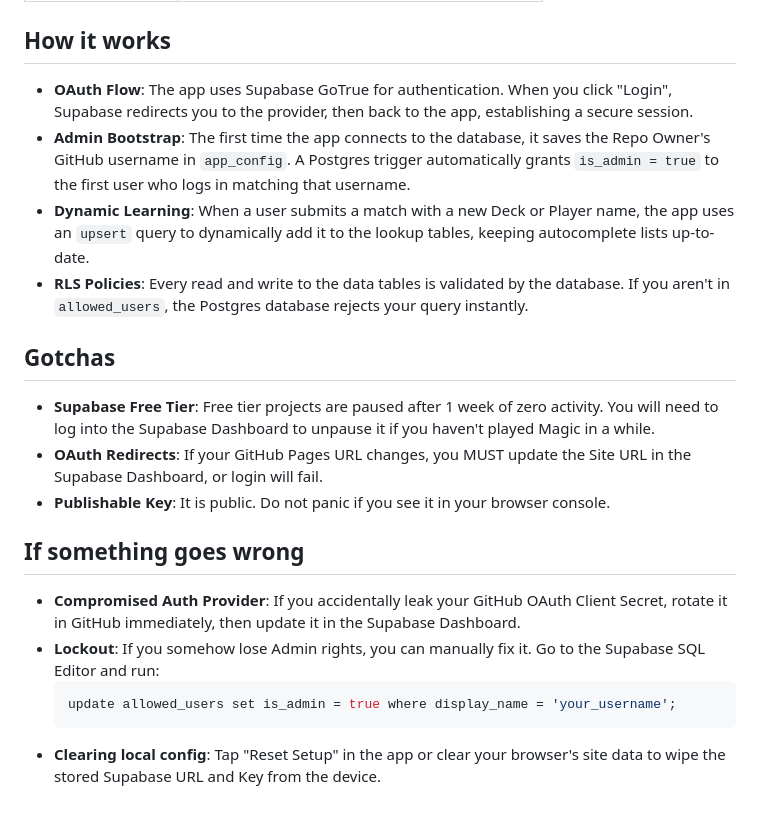
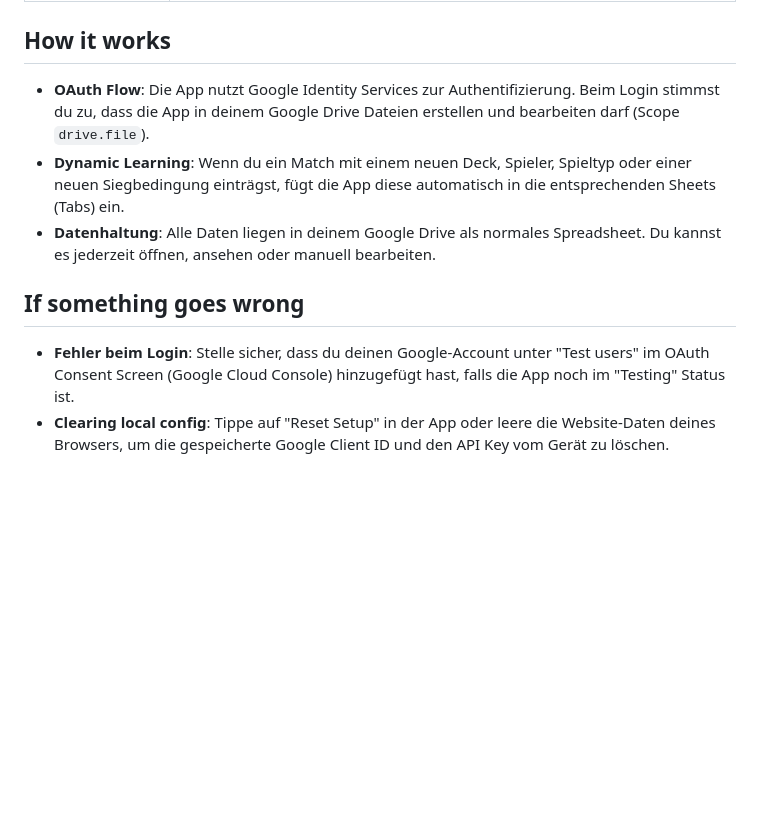
Before and after one commit to stschoelzel/EDHtrack, a Markdown page: README.md, the part around one of its changes. Drawn GitHub-style; blank space fills up the shorter version.

````diff
--- a/README.md
+++ b/README.md
@@ -106,22 +95,11 @@ All schema definitions are located in [`supabase/schema.sql`](supabase/schema.sq
 
 ## How it works
 
-- **OAuth Flow**: The app uses Supabase GoTrue for authentication. When you click "Login", Supabase redirects you to the provider, then back to the app, establishing a secure session.
-- **Admin Bootstrap**: The first time the app connects to the database, it saves the Repo Owner's GitHub username in `app_config`. A Postgres trigger automatically grants `is_admin = true` to the first user who logs in matching that username.
-- **Dynamic Learning**: When a user submits a match with a new Deck or Player name, the app uses an `upsert` query to dynamically add it to the lookup tables, keeping autocomplete lists up-to-date.
-- **RLS Policies**: Every read and write to the data tables is validated by the database. If you aren't in `allowed_users`, the Postgres database rejects your query instantly.
-
-## Gotchas
-
-- **Supabase Free Tier**: Free tier projects are paused after 1 week of zero activity. You will need to log into the Supabase Dashboard to unpause it if you haven't played Magic in a while.
-- **OAuth Redirects**: If your GitHub Pages URL changes, you MUST update the Site URL in the Supabase Dashboard, or login will fail.
-- **Publishable Key**: It is public. Do not panic if you see it in your browser console.
+- **OAuth Flow**: Die App nutzt Google Identity Services zur Authentifizierung. Beim Login stimmst du zu, dass die App in deinem Google Drive Dateien erstellen und bearbeiten darf (Scope `drive.file`).
+- **Dynamic Learning**: Wenn du ein Match mit einem neuen Deck, Spieler, Spieltyp oder einer neuen Siegbedingung einträgst, fügt die App diese automatisch in die entsprechenden Sheets (Tabs) ein.
+- **Datenhaltung**: Alle Daten liegen in deinem Google Drive als normales Spreadsheet. Du kannst es jederzeit öffnen, ansehen oder manuell bearbeiten.
 
 ## If something goes wrong
 
-- **Compromised Auth Provider**: If you accidentally leak your GitHub OAuth Client Secret, rotate it in GitHub immediately, then update it in the Supabase Dashboard.
-- **Lockout**: If you somehow lose Admin rights, you can manually fix it. Go to the Supabase SQL Editor and run:
-  ```sql
-  update allowed_users set is_admin = true where display_name = 'your_username';
-  ```
-- **Clearing local config**: Tap "Reset Setup" in the app or clear your browser's site data to wipe the stored Supabase URL and Key from the device.
+- **Fehler beim Login**: Stelle sicher, dass du deinen Google-Account unter "Test users" im OAuth Consent Screen (Google Cloud Console) hinzugefügt hast, falls die App noch im "Testing" Status ist.
+- **Clearing local config**: Tippe auf "Reset Setup" in der App oder leere die Website-Daten deines Browsers, um die gespeicherte Google Client ID und den API Key vom Gerät zu löschen.
````
Also changed, not shown: other parts of README.md (+58 -69 lines).
